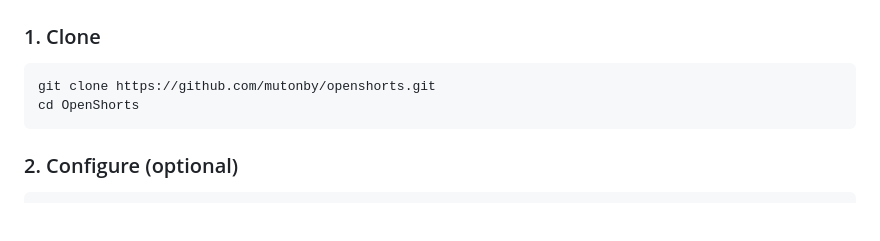
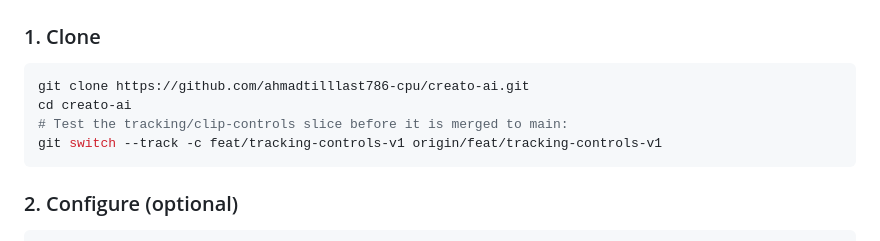
Before and after one commit to ahmadtilllast786-cpu/creato-ai, a Markdown page: README.md, the part around the change. GitHub-like rendering; blank space fills up the shorter version.

Commit message:
docs: add testing branch checkout instructions

````diff
--- a/README.md
+++ b/README.md
@@ -201,8 +201,10 @@ Self-hosting OpenShorts is free. You provide the machine and you only pay for th
 
 ### 1. Clone
 ```bash
-git clone https://github.com/mutonby/openshorts.git
-cd OpenShorts
+git clone https://github.com/ahmadtilllast786-cpu/creato-ai.git
+cd creato-ai
+# Test the tracking/clip-controls slice before it is merged to main:
+git switch --track -c feat/tracking-controls-v1 origin/feat/tracking-controls-v1
 ```
 
 ### 2. Configure (optional)
````
